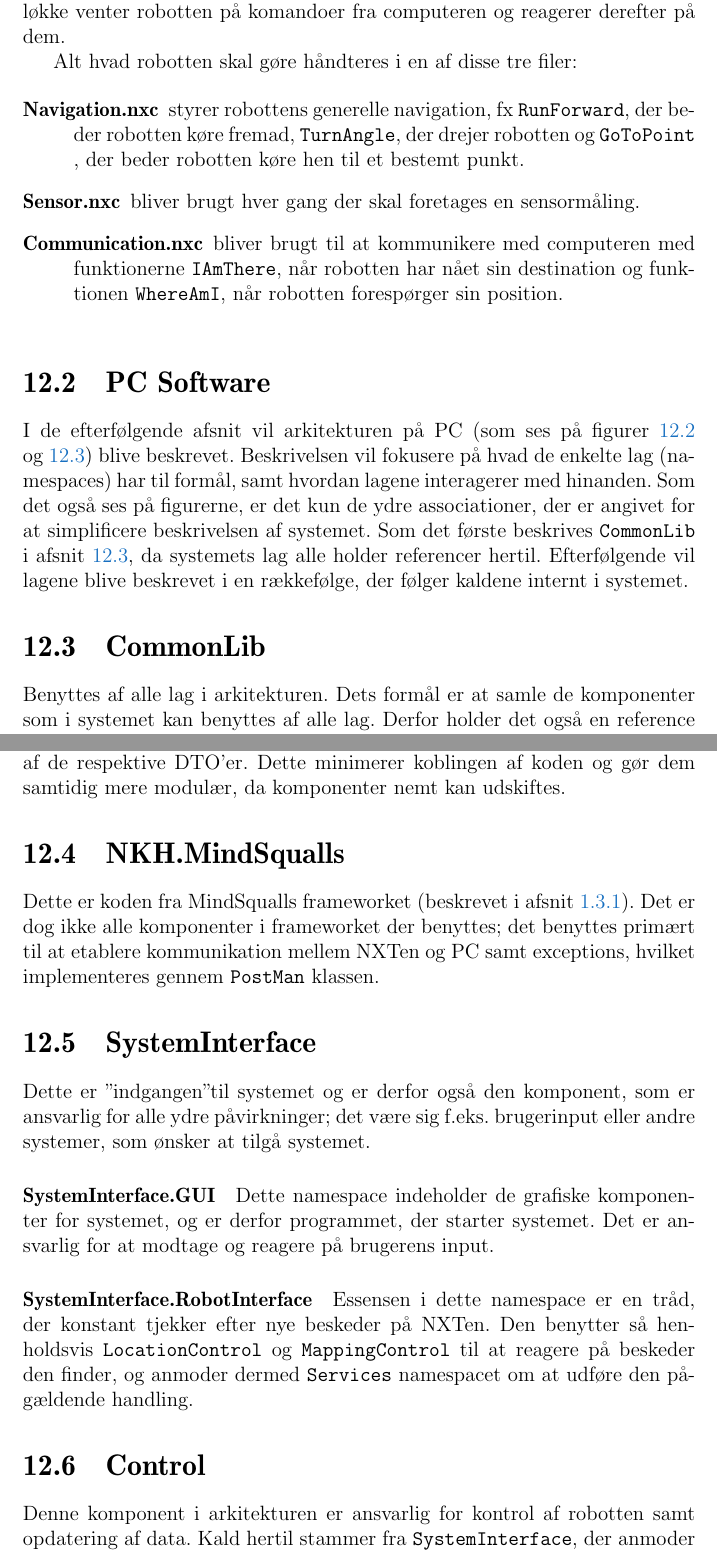
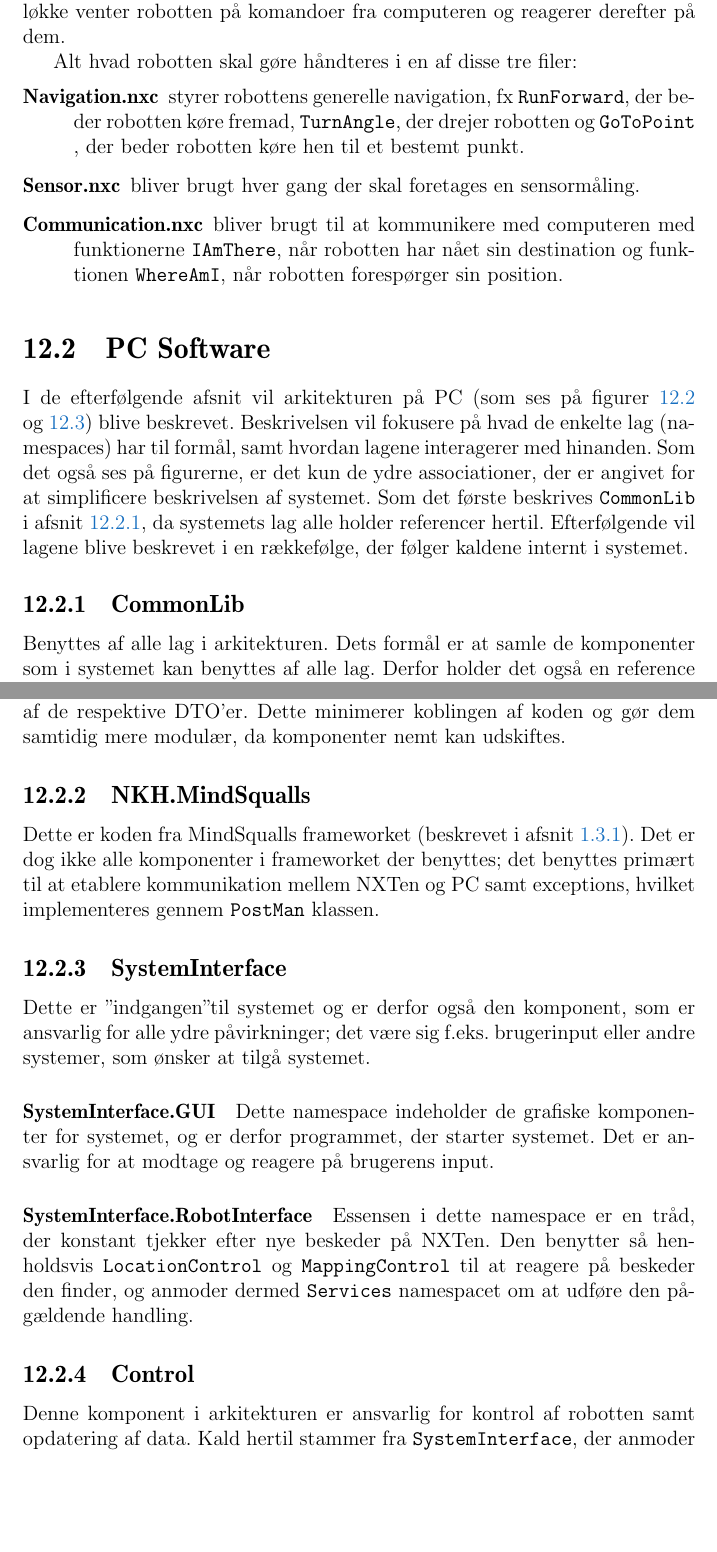
Before and after one commit to Thalmann/sw505-rapport, a LaTeX thesis (main.tex, which reads indhold/systemarkitektur.tex): two parts of pages 83 and 86 of 116, joined at a grey line, cut so that both start at the same text, the shorter picture padded with empty space. Compiled offline with pdfLaTeX.

Commit message:
Changed all but one sections to subsections to make everything appear 'below' section 'PC Software'

```diff
--- a/indhold/systemarkitektur.tex
+++ b/indhold/systemarkitektur.tex
@@ -18,7 +18,7 @@ Efterfølgende vil lagene blive beskrevet i en rækkefølge, der følger kaldene
 \caption{Viser namespacet \lstinline[style=csharp]!CommonLib! (uden interne associationer), som er en del af den lagdelte systemarkitektur. De fleste lag i arkitekturen har associationer til netop \lstinline[style=csharp]!CommonLib!, der indeholder de elementer, som benyttes af alle lag. De refererende namespaces kan ses på \cref{arkitektur:klassediagram:1}.}
 \label{arkitektur:klassediagram:2}
 \end{figure}
-\section{CommonLib}\label{arkitektur:commonlib}
+\subsection{CommonLib}\label{arkitektur:commonlib}
 Benyttes af alle lag i arkitekturen.
 Dets formål er at samle de komponenter som i systemet kan benyttes af alle lag.
 Derfor holder det også en reference til namespacet \lstinline[style=csharp]!NKH.MindSqualls! for at kunne tilgå den del af MindSqualls (\cref{mindsqualls}) som indeholder kommunikationen til NXTen.
@@ -33,11 +33,11 @@ Som navnet på namespacet antyder, så er formålet med \lstinline[style=csharp]
 Definerer en række interfaces, som implementeres af de respektive DTO'er.
 Dette minimerer koblingen af koden og gør dem samtidig mere modulær, da komponenter nemt kan udskiftes.
 
-\section{NKH.MindSqualls}\label{arkitektur:mindsqualls}
+\subsection{NKH.MindSqualls}\label{arkitektur:mindsqualls}
 Dette er koden fra MindSqualls frameworket (beskrevet i \cref{mindsqualls}).
 Det er dog ikke alle komponenter i frameworket der benyttes; det benyttes primært til at etablere kommunikation mellem NXTen og PC samt exceptions, hvilket implementeres gennem \lstinline[style=csharp]|PostMan| klassen.
 
-\section{SystemInterface}\label{arkitektur:systeminterface}
+\subsection{SystemInterface}\label{arkitektur:systeminterface}
 Dette er "indgangen" til systemet og er derfor også den komponent, som er ansvarlig for alle ydre påvirkninger; det være sig f.eks. brugerinput eller andre systemer, som ønsker at tilgå systemet.
 
 \paragraph{SystemInterface.GUI}
@@ -48,7 +48,7 @@ Det er ansvarlig for at modtage og reagere på brugerens input.
 Essensen i dette namespace er en tråd, der konstant tjekker efter nye beskeder på NXTen.
 Den benytter så henholdsvis \lstinline[style=csharp]|LocationControl| og \lstinline[style=csharp]|MappingControl| til at reagere på beskeder den finder, og anmoder dermed \lstinline[style=csharp]!Services! namespacet om at udføre den pågældende handling.
 
-\section{Control}\label{arkitektur:control}
+\subsection{Control}\label{arkitektur:control}
 Denne komponent i arkitekturen er ansvarlig for kontrol af robotten samt opdatering af data.
 Kald hertil stammer fra \lstinline[style=csharp]!SystemInterface!, der anmoder om en action, som dette namespace så reagerer på ved at benytte \lstinline[style=csharp]!Services! namespacet.
 
```
Also changed, not shown: indhold/systemarkitektur.tex (4 more changed lines).
